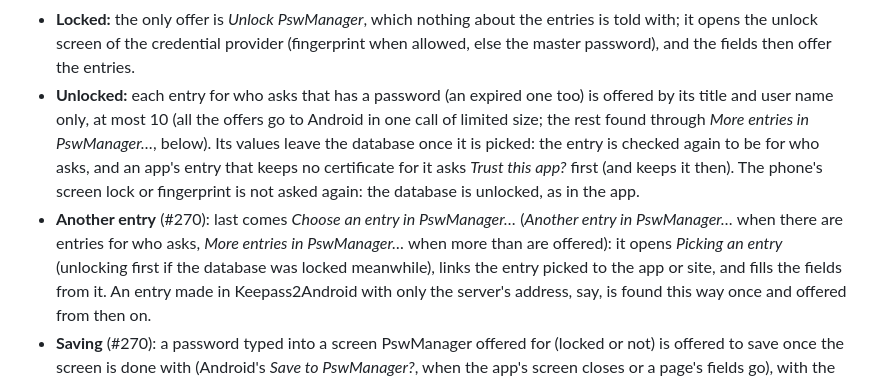
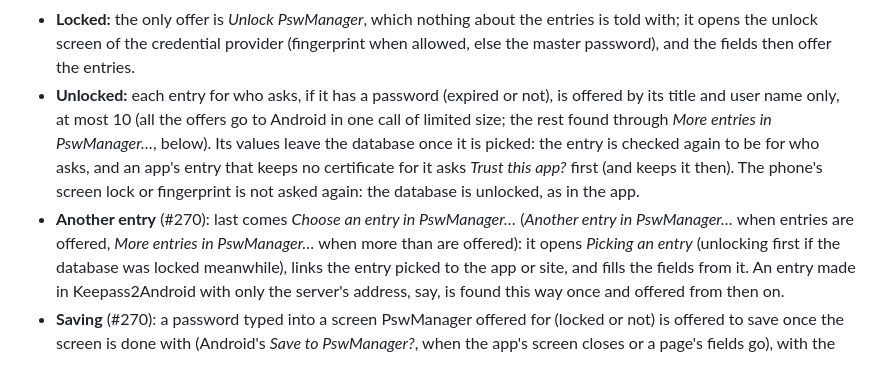
Before and after one commit to OlegG90/pswmanager, a Markdown page: docs/spec-android.md, the part around the change. Rendered like a GitHub page.

Commit message:
spec: wrap the autofill offer's paragraph and name what is offered
Rewraps the Unlocked bullet evenly, and has the label of the last offer go
by the entries offered, as an entry without a password is for who asks but
not offered.

Co-Authored-By: Claude Opus 5.5 <noreply@anthropic.com>

```diff
--- a/docs/spec-android.md
+++ b/docs/spec-android.md
@@ -420,13 +420,14 @@ row, as the phone shows autofill).
 - **Locked:** the only offer is *Unlock PswManager*, which nothing about the entries is told with; it opens
   the unlock screen of the credential provider (fingerprint when allowed, else the master password), and
   the fields then offer the entries.
-- **Unlocked:** each entry for who asks that has a password (an expired one too) is offered by its title and user name only, at most 10 (all the
-  offers go to Android in one call of limited size; the rest found through *More entries in PswManager…*, below). Its values leave the
-  database once it is picked: the entry is checked again to be for who asks, and an app's entry that keeps
-  no certificate for it asks *Trust this app?* first (and keeps it then). The phone's screen lock or
-  fingerprint is not asked again: the database is unlocked, as in the app.
+- **Unlocked:** each entry for who asks, if it has a password (expired or not), is offered by its title
+  and user name only, at most 10 (all the offers go to Android in one call of limited size; the rest found
+  through *More entries in PswManager…*, below). Its values leave the database once it is picked: the
+  entry is checked again to be for who asks, and an app's entry that keeps no certificate for it asks
+  *Trust this app?* first (and keeps it then). The phone's screen lock or fingerprint is not asked again:
+  the database is unlocked, as in the app.
 - **Another entry** (#270): last comes *Choose an entry in PswManager…* (*Another entry in
-  PswManager…* when there are entries for who asks, *More entries in PswManager…* when more than are
+  PswManager…* when entries are offered, *More entries in PswManager…* when more than are
   offered): it opens *Picking an entry* (unlocking first if
   the database was locked meanwhile), links the entry picked to the app or site, and fills the fields
   from it. An entry made in Keepass2Android with only the server's address, say, is found this way once
```
